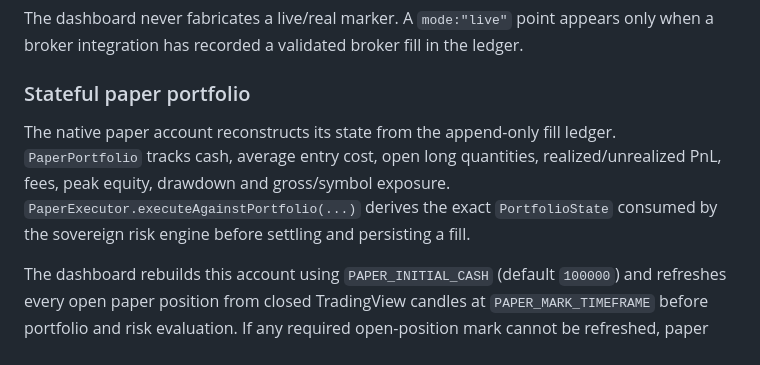
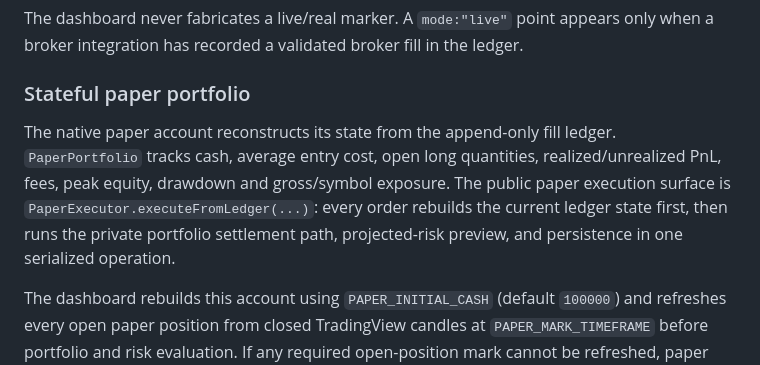
Before and after one commit to Galdr1c/Quant-Swarm, a Markdown page: README.md, the part around the change. Rendered like a GitHub page.

Commit message:
Document ledger-backed paper execution as the only public path

```diff
--- a/README.md
+++ b/README.md
@@ -23,7 +23,7 @@ The dashboard never fabricates a live/real marker. A `mode:"live"` point appears
 
 ### Stateful paper portfolio
 
-The native paper account reconstructs its state from the append-only fill ledger. `PaperPortfolio` tracks cash, average entry cost, open long quantities, realized/unrealized PnL, fees, peak equity, drawdown and gross/symbol exposure. `PaperExecutor.executeAgainstPortfolio(...)` derives the exact `PortfolioState` consumed by the sovereign risk engine before settling and persisting a fill.
+The native paper account reconstructs its state from the append-only fill ledger. `PaperPortfolio` tracks cash, average entry cost, open long quantities, realized/unrealized PnL, fees, peak equity, drawdown and gross/symbol exposure. The public paper execution surface is `PaperExecutor.executeFromLedger(...)`: every order rebuilds the current ledger state first, then runs the private portfolio settlement path, projected-risk preview, and persistence in one serialized operation.
 
 The dashboard rebuilds this account using `PAPER_INITIAL_CASH` (default `100000`) and refreshes every open paper position from closed TradingView candles at `PAPER_MARK_TIMEFRAME` before portfolio and risk evaluation. If any required open-position mark cannot be refreshed, paper trading fails closed rather than valuing that position at entry cost.
 
```
